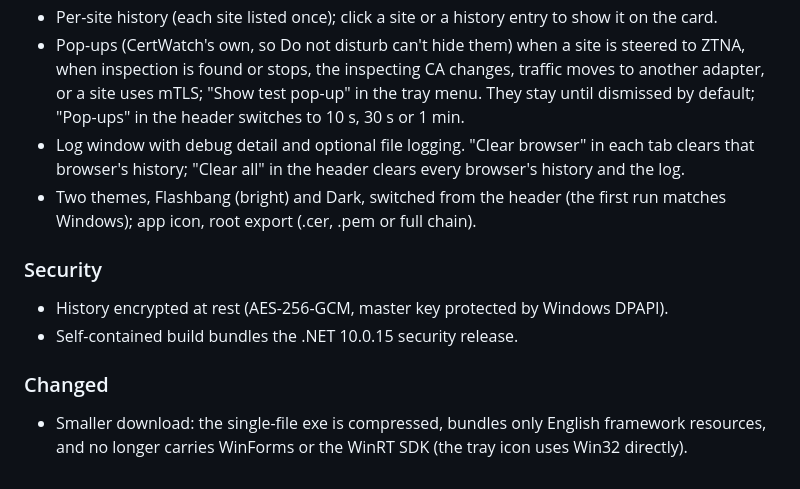
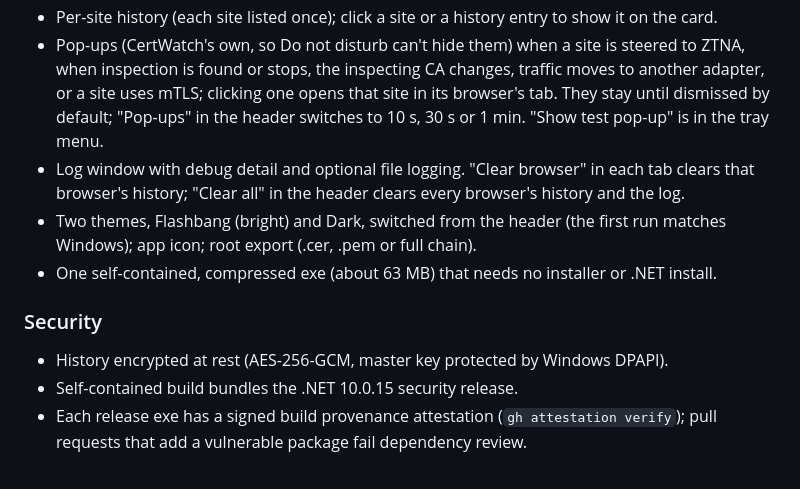
Before and after one commit to darthrater78/certwatch, a Markdown page: CHANGELOG.md, the part around one of its changes. Drawn GitHub-style.

```diff
--- a/CHANGELOG.md
+++ b/CHANGELOG.md
@@ -22,18 +22,18 @@ First release.
 - Per-site history (each site listed once); click a site or a history entry to show it on the card.
 - Pop-ups (CertWatch's own, so Do not disturb can't hide them) when a site is steered to ZTNA, when
   inspection is found or stops, the inspecting CA changes, traffic moves to another adapter, or a
-  site uses mTLS; "Show test pop-up" in the tray menu. They stay until dismissed by default;
-  "Pop-ups" in the header switches to 10 s, 30 s or 1 min.
+  site uses mTLS; clicking one opens that site in its browser's tab. They stay until dismissed by
+  default; "Pop-ups" in the header switches to 10 s, 30 s or 1 min. "Show test pop-up" is in the
+  tray menu.
 - Log window with debug detail and optional file logging. "Clear browser" in each tab clears that
   browser's history; "Clear all" in the header clears every browser's history and the log.
-- Two themes, Flashbang (bright) and Dark, switched from the header (the first run matches Windows); app icon, root export (.cer, .pem or full chain).
+- Two themes, Flashbang (bright) and Dark, switched from the header (the first run matches
+  Windows); app icon; root export (.cer, .pem or full chain).
+- One self-contained, compressed exe (about 63 MB) that needs no installer or .NET install.
 
 ### Security
 
 - History encrypted at rest (AES-256-GCM, master key protected by Windows DPAPI).
 - Self-contained build bundles the .NET 10.0.15 security release.
-
-### Changed
-
-- Smaller download: the single-file exe is compressed, bundles only English framework resources,
-  and no longer carries WinForms or the WinRT SDK (the tray icon uses Win32 directly).
+- Each release exe has a signed build provenance attestation (`gh attestation verify`); pull
+  requests that add a vulnerable package fail dependency review.
```
Also changed, not shown: other parts of CHANGELOG.md (+1 -1 lines), README.md (+31 -14 lines), docs/screenshots/dark-steered.png, docs/screenshots/flashbang-inspected.png, docs/screenshots/history.png, 5 other files.
